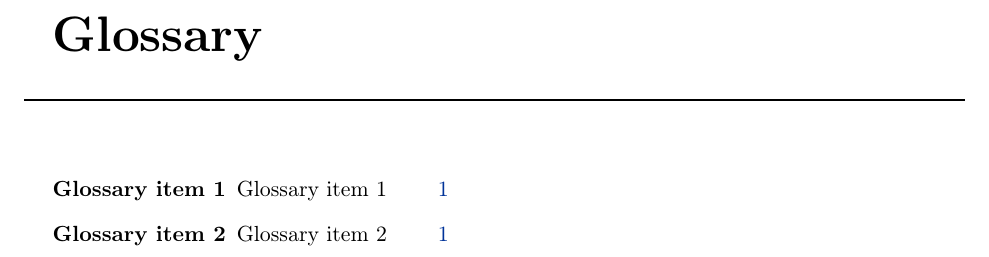
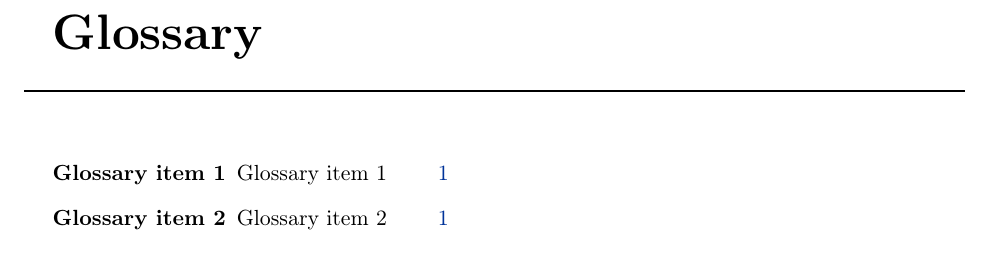
Before and after one commit to sergiomtzlosa/latex-template-report-unizar, a LaTeX thesis (report.tex, which reads utils/imports.tex, utils/macros.tex): part of page 4 of 12, cut so that both start at the same text. Compiled offline with pdfLaTeX; a LaTeX package or settings file that is missing is left out.

Commit message:
more content

```diff
--- a/utils/imports.tex
+++ b/utils/imports.tex
@@ -408,10 +408,18 @@
 
 		\newcommand*\IndentAfterEnv[1]{%
 			\AfterEndEnvironment{#1}{\par\@afterindentfalse\nearly@afterheading}}
+
+		\newcommand*\SpaceBeforeEnv[1]{%
+			\BeforeBeginEnvironment{#1}{\par\protect\vspace*{0.5em}}}
 		\makeatother
 
+		% indent after environment
 		\IndentAfterEnv{itemize}
 		\IndentAfterEnv{enumerate}
+
+		% mandatory for a \parskip of 0.7em
+		\SpaceBeforeEnv{itemize}
+		\SpaceBeforeEnv{enumerate}
 
 		%% END PATCH INDENT AFTER ENVIRONMENT LIST BASED
 	\fi
--- a/utils/macros.tex
+++ b/utils/macros.tex
@@ -1,5 +1,5 @@
 % set paragraph spacing
-\setlength{\parskip}{1em}
+\setlength{\parskip}{0.7em}
 
 % renew commands
 
```
Also changed, not shown: book-cover/universal/book_cover.pdf, book_cover.pdf, report-combine.pdf, 1 other file.
